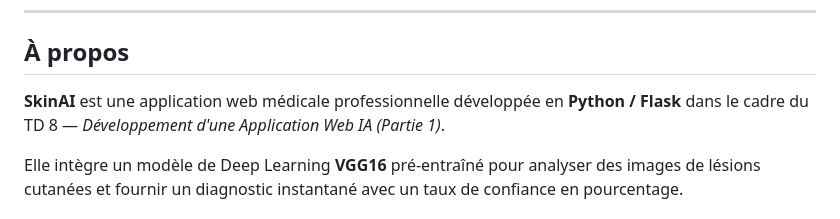
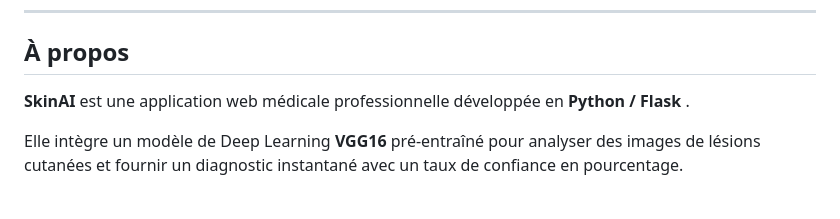
Before and after one commit to NouhaLatrach/SKIN_CANCER_APP, a Markdown page: README.md, the part around the change. Drawn GitHub-style.

```diff
--- a/README.md
+++ b/README.md
@@ -35,7 +35,7 @@
 
 ##  À propos
 
-**SkinAI** est une application web médicale professionnelle développée en **Python / Flask** dans le cadre du TD 8 — *Développement d'une Application Web IA (Partie 1)*.
+**SkinAI** est une application web médicale professionnelle développée en **Python / Flask** .
 
 Elle intègre un modèle de Deep Learning **VGG16** pré-entraîné pour analyser des images de lésions cutanées et fournir un diagnostic instantané avec un taux de confiance en pourcentage.
 
```
